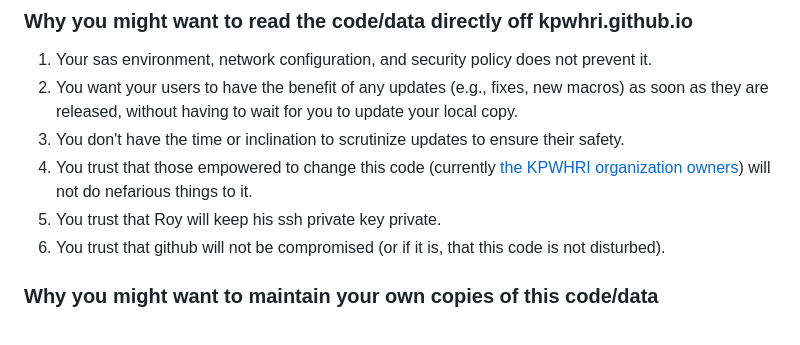
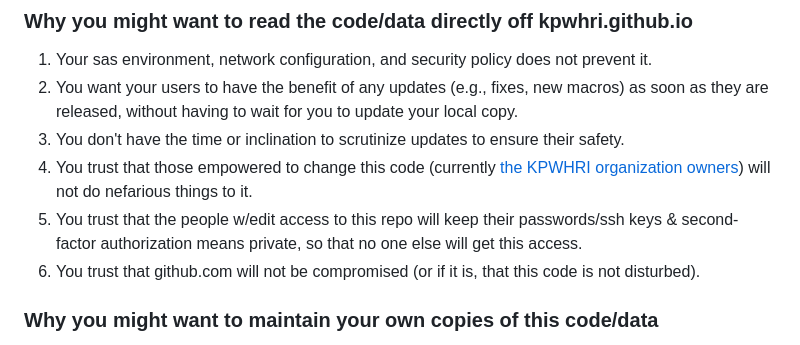
Before and after one commit to kpwhri/public_vdw_assets, a Markdown page: StdVars.md, the part around the change. Rendered like a GitHub page.

Commit message:
Update StdVars.md
Clarified just whose credentials need to be kept secret for this code to be unmolested.

```diff
--- a/StdVars.md
+++ b/StdVars.md
@@ -56,8 +56,8 @@ One other crucial bit of environment for VDW users is access to the VDW standard
 2. You want your users to have the benefit of any updates (e.g., fixes, new macros) as soon as they are released, without having to wait for you to update your local copy.
 3. You don't have the time or inclination to scrutinize updates to ensure their safety.
 4. You trust that those empowered to change this code (currently [the KPWHRI organization owners](https://github.com/orgs/kpwhri/people?query=role%3Aowner)) will not do nefarious things to it.
-5. You trust that Roy will keep his ssh private key private.
-6. You trust that github will not be compromised (or if it is, that this code is not disturbed).
+5. You trust that the people w/edit access to this repo will keep their passwords/ssh keys & second-factor authorization means private, so that no one else will get this access.
+6. You trust that github.com will not be compromised (or if it is, that this code is not disturbed).
 
 ### Why you might want to maintain your own copies of this code/data
 
```
